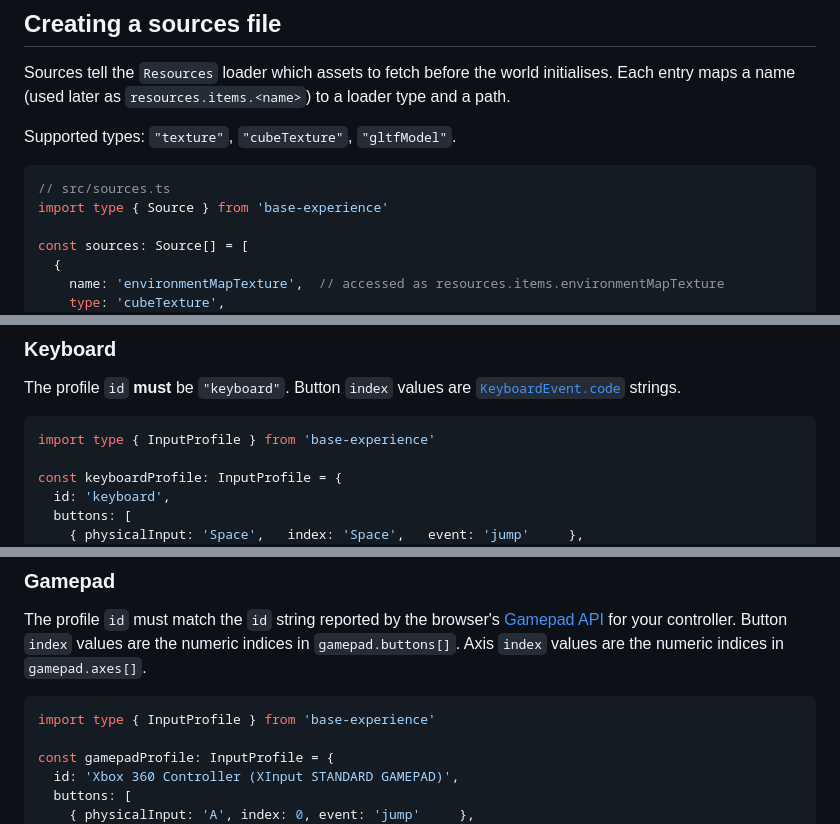
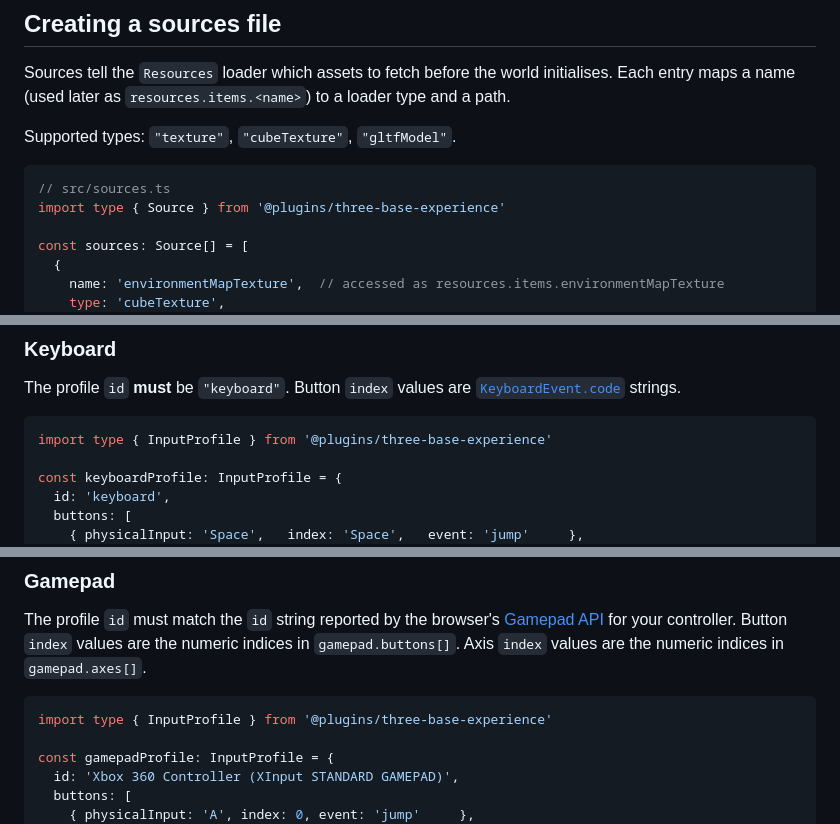
Before and after one commit to Safirl/three-base-experience, a Markdown page: README.md, 3 parts joined by grey strips. Rendered like a GitHub page.

````diff
--- a/README.md
+++ b/README.md
@@ -39,7 +85,7 @@ Supported types: `"texture"`, `"cubeTexture"`, `"gltfModel"`.
 
 ```ts
 // src/sources.ts
-import type { Source } from 'base-experience'
+import type { Source } from '@plugins/three-base-experience'
 
 const sources: Source[] = [
   {
@@ -100,7 +146,7 @@ An `InputProfile` maps physical inputs to named game events. Pass one or more pr
 The profile `id` **must** be `"keyboard"`. Button `index` values are [`KeyboardEvent.code`](https://developer.mozilla.org/en-US/docs/Web/API/KeyboardEvent/code) strings.
 
 ```ts
-import type { InputProfile } from 'base-experience'
+import type { InputProfile } from '@plugins/three-base-experience'
 
 const keyboardProfile: InputProfile = {
   id: 'keyboard',
@@ -117,7 +163,7 @@ const keyboardProfile: InputProfile = {
 The profile `id` must match the `id` string reported by the browser's [Gamepad API](https://developer.mozilla.org/en-US/docs/Web/API/Gamepad/id) for your controller. Button `index` values are the numeric indices in `gamepad.buttons[]`. Axis `index` values are the numeric indices in `gamepad.axes[]`.
 
 ```ts
-import type { InputProfile } from 'base-experience'
+import type { InputProfile } from '@plugins/three-base-experience'
 
 const gamepadProfile: InputProfile = {
   id: 'Xbox 360 Controller (XInput STANDARD GAMEPAD)',
````
Also changed, not shown: other parts of README.md (+54 -8 lines).
